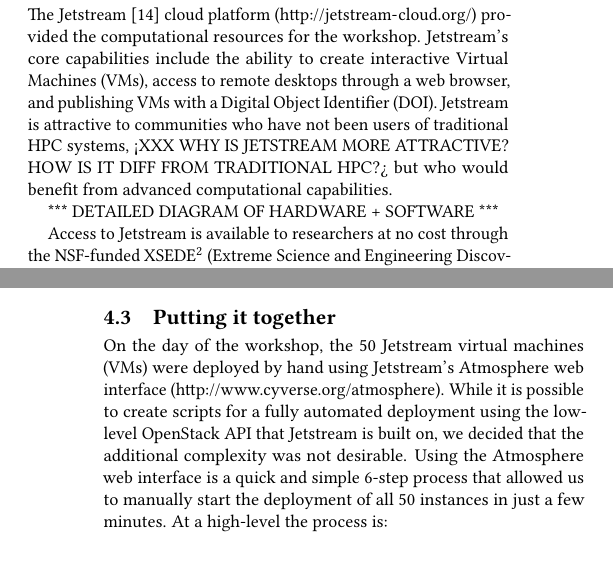
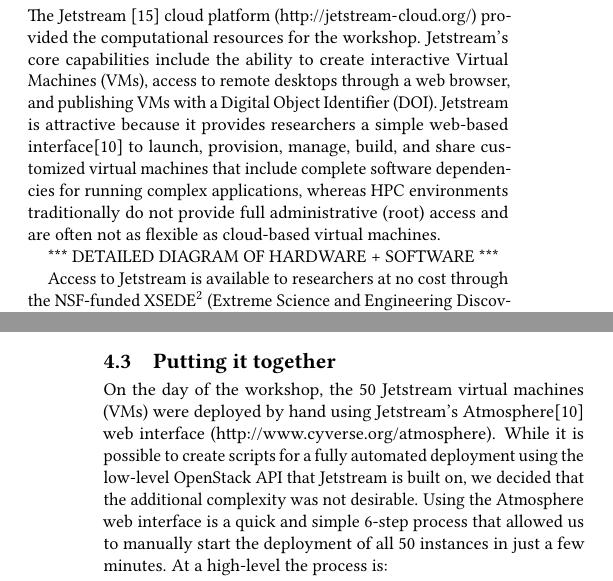
Before and after one commit to choldgraf/paper-pearc_2017, a LaTeX paper (paper.tex, which reads sections/methods.tex): two parts of the columns of pages 5 and 6 of 7, joined at a grey line, cut so that both start at the same text. Compiled offline with pdfLaTeX.

Commit message:
Cite CyVerse Atmosphere and address XXX WHY IS JETSTREAM MORE ATTRACTIVE? HOW IS IT DIFF FROM TRADITIONAL HPC

```diff
--- a/sections/methods.tex
+++ b/sections/methods.tex
@@ -30,14 +30,17 @@
 
 \subsection{Computational resources and the XSEDE Jetstream cloud}
 
-The Jetstream~\cite{Stewart2015Jetstream} cloud platform (\url{http://jetstream-cloud.org/}) provided the
-computational resources for the workshop. Jetstream's core capabilities include
-the ability to create interactive Virtual Machines (VMs), access to remote
-desktops through a web browser, and publishing VMs with a Digital Object
-Identifier (DOI). Jetstream is
-attractive to communities who have not been users of traditional HPC systems,
-<XXX WHY IS JETSTREAM MORE ATTRACTIVE? HOW IS IT DIFF FROM TRADITIONAL HPC?>
-but who would benefit from advanced computational capabilities.
+The Jetstream~\cite{Stewart2015Jetstream} cloud platform
+(\url{http://jetstream-cloud.org/}) provided the computational resources for the
+workshop. Jetstream's core capabilities include the ability to create
+interactive Virtual Machines (VMs), access to remote desktops through a web
+browser, and publishing VMs with a Digital Object Identifier (DOI). Jetstream is
+attractive because it provides researchers a simple web-based
+interface\cite{NiravCyberinfra2016} to launch, provision, manage, build, and
+share customized virtual machines that include complete software dependencies
+for running complex applications, whereas HPC environments traditionally do not
+provide full administrative (root) access and are often not as flexible as
+cloud-based virtual machines.
 
 *** DETAILED DIAGRAM OF HARDWARE + SOFTWARE ***
 
@@ -124,7 +127,7 @@
 \subsection{Putting it together}
 
 On the day of the workshop, the 50 Jetstream virtual machines (VMs) were
-deployed by hand using Jetstream's Atmosphere web interface
+deployed by hand using Jetstream's Atmosphere\cite{NiravCyberinfra2016} web interface
 (\url{http://www.cyverse.org/atmosphere}). While it is possible to create
 scripts for a fully automated deployment using the low-level OpenStack API that
 Jetstream is built on, we decided that the additional complexity was not
```
Also changed, not shown: paper.bib (+13 -0 lines).
